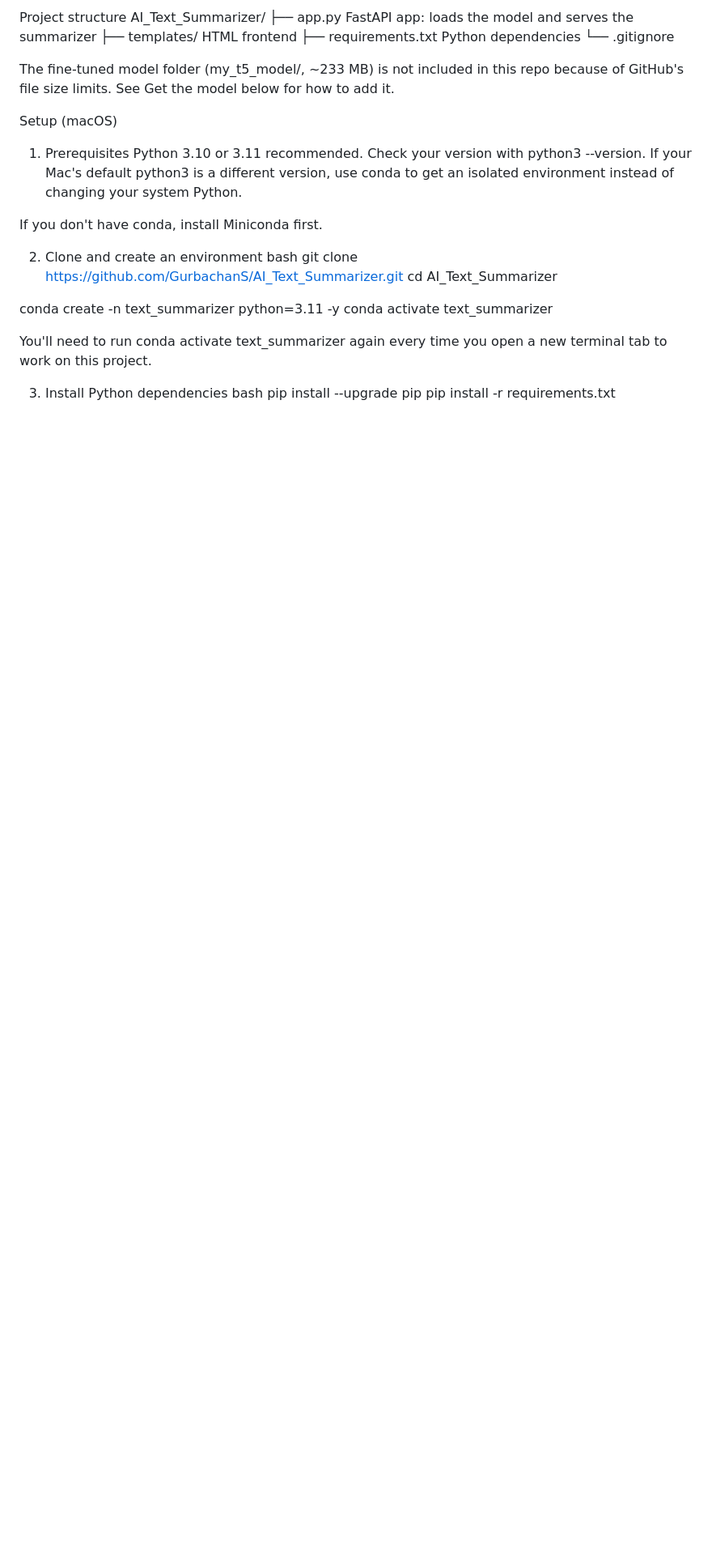
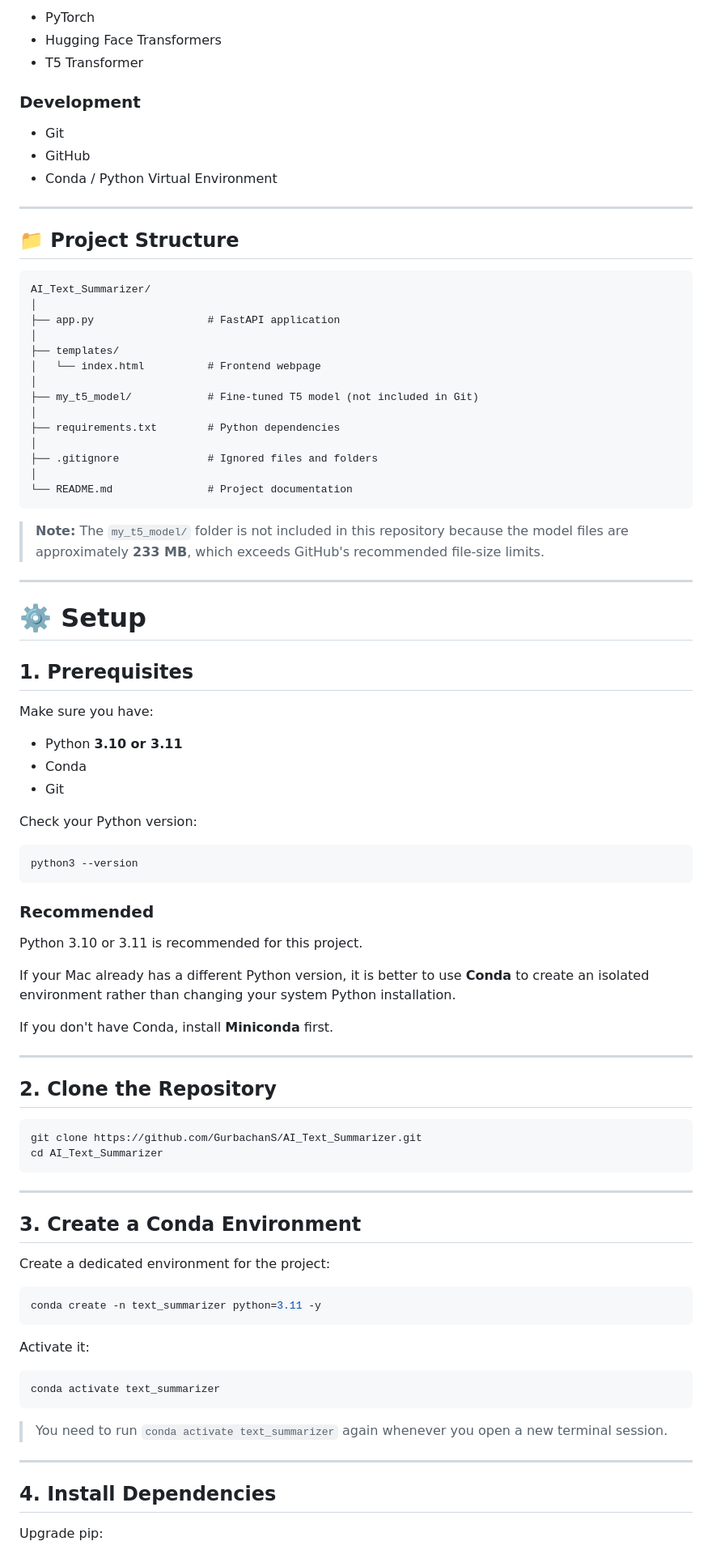
Before and after one commit to GurbachanS/AI_Text_Summarizer, a Markdown page: README.md, the part around one of its changes. Shown at 81% size. Drawn GitHub-style; blank space fills up the shorter version.

````diff
--- a/README.md
+++ b/README.md
@@ -17,27 +72,94 @@ Project structure
+* PyTorch
+* Hugging Face Transformers
+* T5 Transformer
+
+### Development
+
+* Git
+* GitHub
+* Conda / Python Virtual Environment
+
+---
+
+## 📁 Project Structure
+
+```text
 AI_Text_Summarizer/
-├── app.py              FastAPI app: loads the model and serves the summarizer
-├── templates/          HTML frontend
-├── requirements.txt    Python dependencies
-└── .gitignore
+│
+├── app.py                  # FastAPI application
+│
+├── templates/
+│   └── index.html          # Frontend webpage
+│
+├── my_t5_model/            # Fine-tuned T5 model (not included in Git)
+│
+├── requirements.txt        # Python dependencies
+│
+├── .gitignore              # Ignored files and folders
+│
+└── README.md               # Project documentation
+```
 
-The fine-tuned model folder (my_t5_model/, ~233 MB) is not included in this repo because of GitHub's file size limits. See Get the model below for how to add it.
+> **Note:** The `my_t5_model/` folder is not included in this repository because the model files are approximately **233 MB**, which exceeds GitHub's recommended file-size limits.
 
-Setup (macOS)
-1. Prerequisites
-Python 3.10 or 3.11 recommended. Check your version with python3 --version. If your Mac's default python3 is a different version, use conda to get an isolated environment instead of changing your system Python.
+---
 
-If you don't have conda, install Miniconda first.
+# ⚙️ Setup
 
-2. Clone and create an environment
-bash
+## 1. Prerequisites
+
+Make sure you have:
+
+* Python **3.10 or 3.11**
+* Conda
+* Git
+
+Check your Python version:
+
+```bash
+python3 --version
+```
+
+### Recommended
+
+Python 3.10 or 3.11 is recommended for this project.
+
+If your Mac already has a different Python version, it is better to use **Conda** to create an isolated environment rather than changing your system Python installation.
+
+If you don't have Conda, install **Miniconda** first.
+
+---
+
+## 2. Clone the Repository
+
+```bash
 git clone https://github.com/GurbachanS/AI_Text_Summarizer.git
 cd AI_Text_Summarizer
+```
 
+---
+
+## 3. Create a Conda Environment
+
+Create a dedicated environment for the project:
+
+```bash
 conda create -n text_summarizer python=3.11 -y
+```
+
+Activate it:
+
+```bash
 conda activate text_summarizer
+```
 
-You'll need to run conda activate text_summarizer again every time you open a new terminal tab to work on this project.
+> You need to run `conda activate text_summarizer` again whenever you open a new terminal session.
 
-3. Install Python dependencies
-bash
+---
+
+## 4. Install Dependencies
+
+Upgrade pip:
+
+```bash
 pip install --upgrade pip
````
Also changed, not shown: other parts of README.md (+277 -44 lines).
